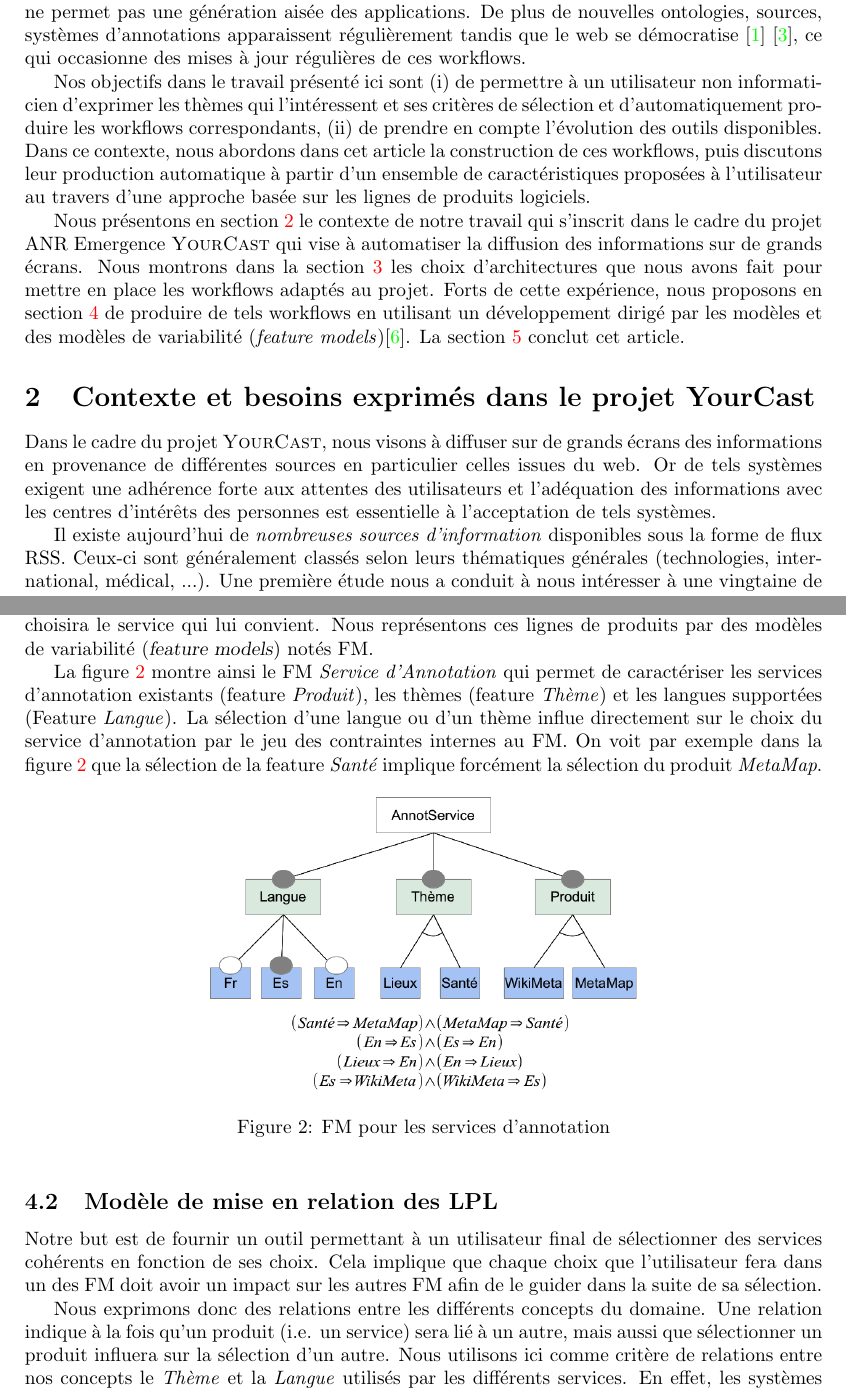
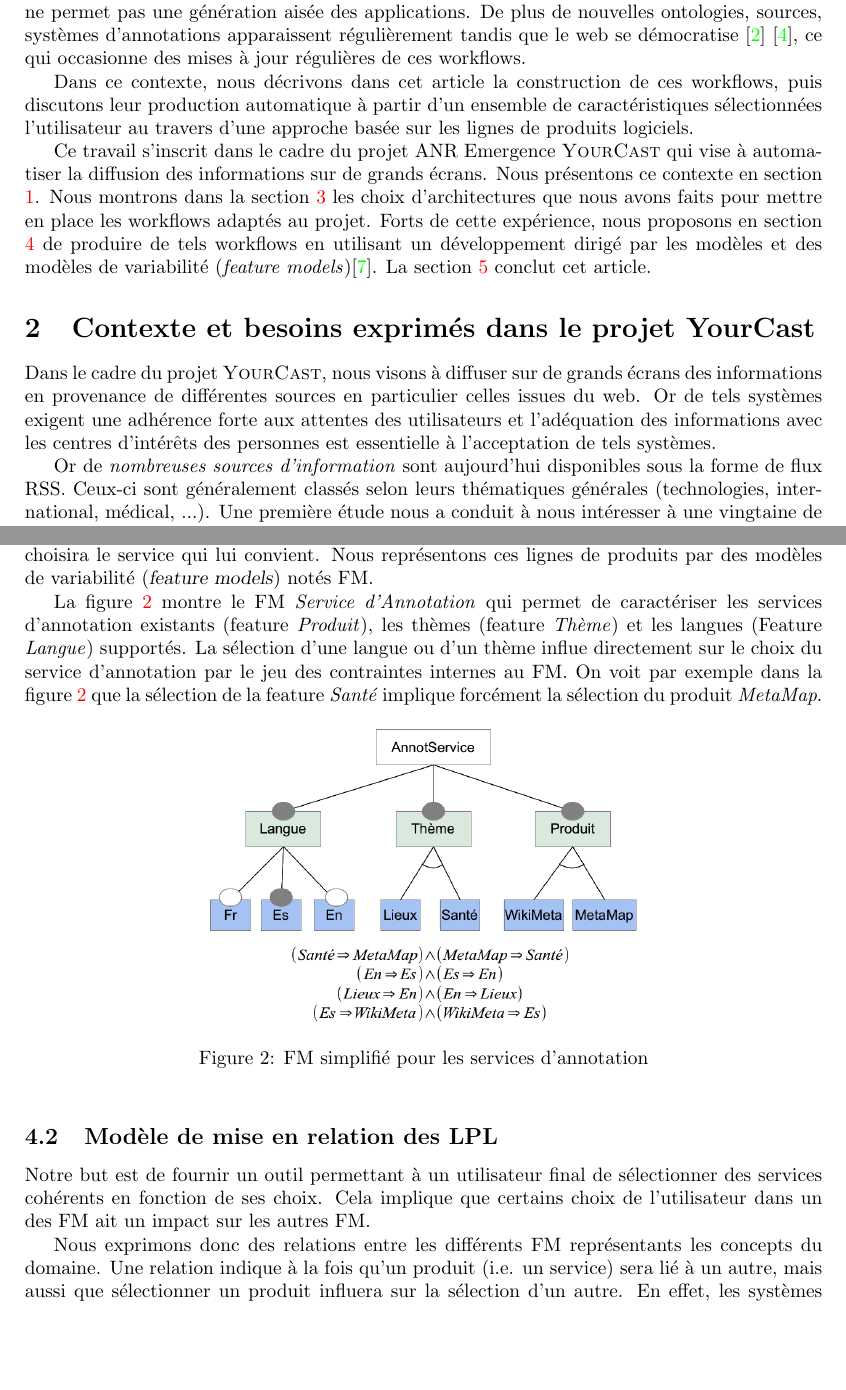
Before and after one commit to descl/ZONE, a LaTeX paper (Rapport/papier1/christophe.tex): two parts of pages 2 and 5 of 6 before the commit and two parts of pages 2 and 5 of 7 after it, joined at a grey line, cut so that both start at the same text, the shorter picture padded with empty space. Compiled offline with pdfLaTeX.

Commit message:
Almost final version of Ciel Paper :)

```diff
--- a/Rapport/papier1/christophe.tex
+++ b/Rapport/papier1/christophe.tex
@@ -169,11 +169,11 @@ Cependant la construction de ces workflows reste technique malgré les nouveaux
 De plus de nouvelles ontologies, sources, systèmes d'annotations apparaissent régulièrement tandis que le web se démocratise \cite{Anderruthy2007} \cite{Bross2010}, ce qui occasionne des mises à jour régulières de ces workflows.
 
 %\mi{et surtout bien le dire}
-Nos objectifs dans le travail présenté ici sont (i) de permettre à un utilisateur non informaticien d'exprimer les thèmes qui l'intéressent et ses critères de sélection et d'automatiquement produire les workflows correspondants, (ii) de prendre en compte l'évolution des outils disponibles.
-Dans ce contexte, nous abordons dans cet article la construction de ces workflows, puis discutons leur production automatique  à partir d'un ensemble de caractéristiques proposées à l'utilisateur au travers d'une approche basée sur les lignes de produits logiciels.
+%Nos objectifs dans le travail présenté ici sont (i) de permettre à un utilisateur non informaticien d'exprimer les thèmes qui l'intéressent et ses critères de sélection et d'automatiquement produire les workflows correspondants, (ii) de prendre en compte l'évolution des outils disponibles.
+Dans ce contexte, nous décrivons dans cet article la construction de ces workflows, puis discutons leur production automatique  à partir d'un ensemble de caractéristiques sélectionnées l'utilisateur au travers d'une approche basée sur les lignes de produits logiciels.
 
-Nous présentons en section \ref{sect:exemple} le contexte de notre travail qui s'inscrit dans le cadre du projet ANR Emergence \Y qui vise à automatiser la diffusion des informations sur de grands écrans.
-Nous montrons dans la section \ref{sect:miseEnOuvre} les choix d'architectures  que nous avons fait pour mettre en place les workflows adaptés au projet. Forts de cette expérience, nous proposons en section \ref{sect:perspectives} de produire de tels workflows en utilisant un développement dirigé par les modèles et des modèles de variabilité (\textit{feature models})\cite{Report1990}.  La section \ref{sect:conclusion} conclut cet article.
+Ce travail s'inscrit dans le cadre du projet ANR Emergence \Y qui vise à automatiser la diffusion des informations sur de grands écrans. Nous présentons ce contexte en section \ref{sect:introduction}.
+Nous montrons dans la section \ref{sect:miseEnOuvre} les choix d'architectures  que nous avons faits pour mettre en place les workflows adaptés au projet. Forts de cette expérience, nous proposons en section \ref{sect:perspectives} de produire de tels workflows en utilisant un développement dirigé par les modèles et des modèles de variabilité (\textit{feature models})\cite{Report1990}.  La section \ref{sect:conclusion} conclut cet article.
 
 
 %------------------------------------------------------------------------------
@@ -185,7 +185,7 @@ Dans le cadre du projet \Y, nous visons à diffuser sur de grands écrans des in
 %\paragraph*{Des sources hétérogènes} <= Supprimé par Catherine
 %\ch{Je prefere qu'on garde les sous titre ici cependant Catherine souhaite les enlever : à Mireille de trancher (ca évite selon moi l'effet bloc de texte chiant à lire)}
 
-Il existe aujourd'hui de \textit{nombreuses sources d'information} disponibles sous la forme de flux RSS. Ceux-ci sont généralement classés selon leurs thématiques générales (technologies, international, médical, ...). Une première étude nous a conduit à nous intéresser à une vingtaine de flux RSS sur divers sujets.
+Or de \textit{nombreuses sources d'information} sont aujourd'hui disponibles sous la forme de flux RSS. Ceux-ci sont généralement classés selon leurs thématiques générales (technologies, international, médical, ...). Une première étude nous a conduit à nous intéresser à une vingtaine de flux RSS sur divers sujets.
 
 
 % peut être simplement lié au travail ou à l'emplacement géographique de l'écran d'information.
@@ -290,7 +290,7 @@ A l'heure actuelle le workflow d'annotation interroge tous les services d'annota
 \subsection{Lignes de produits de services}
 Les choix que va faire l'utilisateur vont avoir un impact sur les trois concepts inhérents au workflow d'annotations représentés comme des pièces de puzzle dans la figure \ref{fig:WF} : les \textit{Flux d'information}, les \textit{Services d'Annotation} et les \textit{Services de Généralisation}. Chacun de ces concepts peut être vu comme une ligne de produits indépendante, à partir de laquelle l'utilisateur choisira le service qui lui convient. Nous représentons ces lignes de produits par des modèles de variabilité (\textsl{feature models}) notés FM.
 
-La figure \ref{fig:mmFM} montre ainsi le FM \textit{Service d'Annotation} qui permet de caractériser les services d'annotation existants (feature \textit{Produit}), les thèmes (feature \textit{Thème}) et les langues supportées (Feature \textit{Langue}). La sélection d'une langue ou d'un thème influe directement sur le choix du service d'annotation par le jeu des contraintes internes au FM. On voit par exemple dans la figure \ref{fig:mmFM} que la sélection de la feature \textit{Santé} implique forcément la sélection du produit \textit{MetaMap}.
+La figure \ref{fig:mmFM} montre le FM \textit{Service d'Annotation} qui permet de caractériser les services d'annotation existants (feature \textit{Produit}), les thèmes (feature \textit{Thème}) et les langues (Feature \textit{Langue}) supportés. La sélection d'une langue ou d'un thème influe directement sur le choix du service d'annotation par le jeu des contraintes internes au FM. On voit par exemple dans la figure \ref{fig:mmFM} que la sélection de la feature \textit{Santé} implique forcément la sélection du produit \textit{MetaMap}.
 
 %Cath : changer Product en Produit dans la figure
 
@@ -299,7 +299,7 @@ La figure \ref{fig:mmFM} montre ainsi le FM \textit{Service d'Annotation} qui pe
 \begin{figure}[htb!]
 	\begin{centering}
 	\includegraphics[scale=0.4]{FM.png}
-	\caption{FM pour les services d'annotation}
+	\caption{FM simplifié pour les services d'annotation}
 	\label{fig:mmFM}
 	\end{centering}
 \end{figure}
@@ -307,7 +307,7 @@ La figure \ref{fig:mmFM} montre ainsi le FM \textit{Service d'Annotation} qui pe
 %Chacun des FM des différents concepts est une construction réalisée à partir d'une approche bottom-up. Nous partons des produits existants, en les exprimant sous forme de FM individuels, puis nous effectuons la fusion de ces FM afin d'obtenir une SPL modélisant les différents produits disponibles ainsi que leur variabilité \cite{Acher2011}.
 
 \subsection{Modèle de mise en relation des LPL}
-Notre but est de fournir un outil permettant à un utilisateur final de sélectionner des services cohérents en fonction de ses choix. Cela implique que chaque choix que l'utilisateur fera dans un des FM doit avoir un impact sur les autres FM afin de le guider dans la suite de sa sélection.
+Notre but est de fournir un outil permettant à un utilisateur final de sélectionner des services cohérents en fonction de ses choix. Cela implique que certains choix de l'utilisateur dans un des FM ait un impact sur les autres FM.
 
-Nous exprimons donc des relations entre les différents concepts du domaine. Une relation indique à la fois qu'un produit (i.e. un service) sera lié à un autre, mais aussi que sélectionner un produit influera sur la sélection d'un autre. Nous utilisons ici comme critère de relations entre nos concepts le \textit{Thème} et  la \textit{Langue} utilisés par les différents services. En effet, les systèmes d'annotation sont spécialisés pour certains types d'informations, comme le service MetaMap \footnote{\url{http://metamap.nlm.nih.gov/}} spécialisé dans l'annotation de données médicales, et ne traitent que certaines langues.
+Nous exprimons donc des relations entre les différents FM représentants les concepts du domaine. Une relation indique à la fois qu'un produit (i.e. un service) sera lié à un autre, mais aussi que sélectionner un produit influera sur la sélection d'un autre. En effet, les systèmes d'annotation sont spécialisés pour certains types d'informations, comme le service MetaMap\footnote{\url{http://metamap.nlm.nih.gov/}} spécialisé dans l'annotation de données médicales, et ne traitent que certaines langues.
 
```
Also changed, not shown: Rapport/papier1/christophe.pdf, Rapport/papier1/christophe.tex (14 more changed lines), 4 other files.
